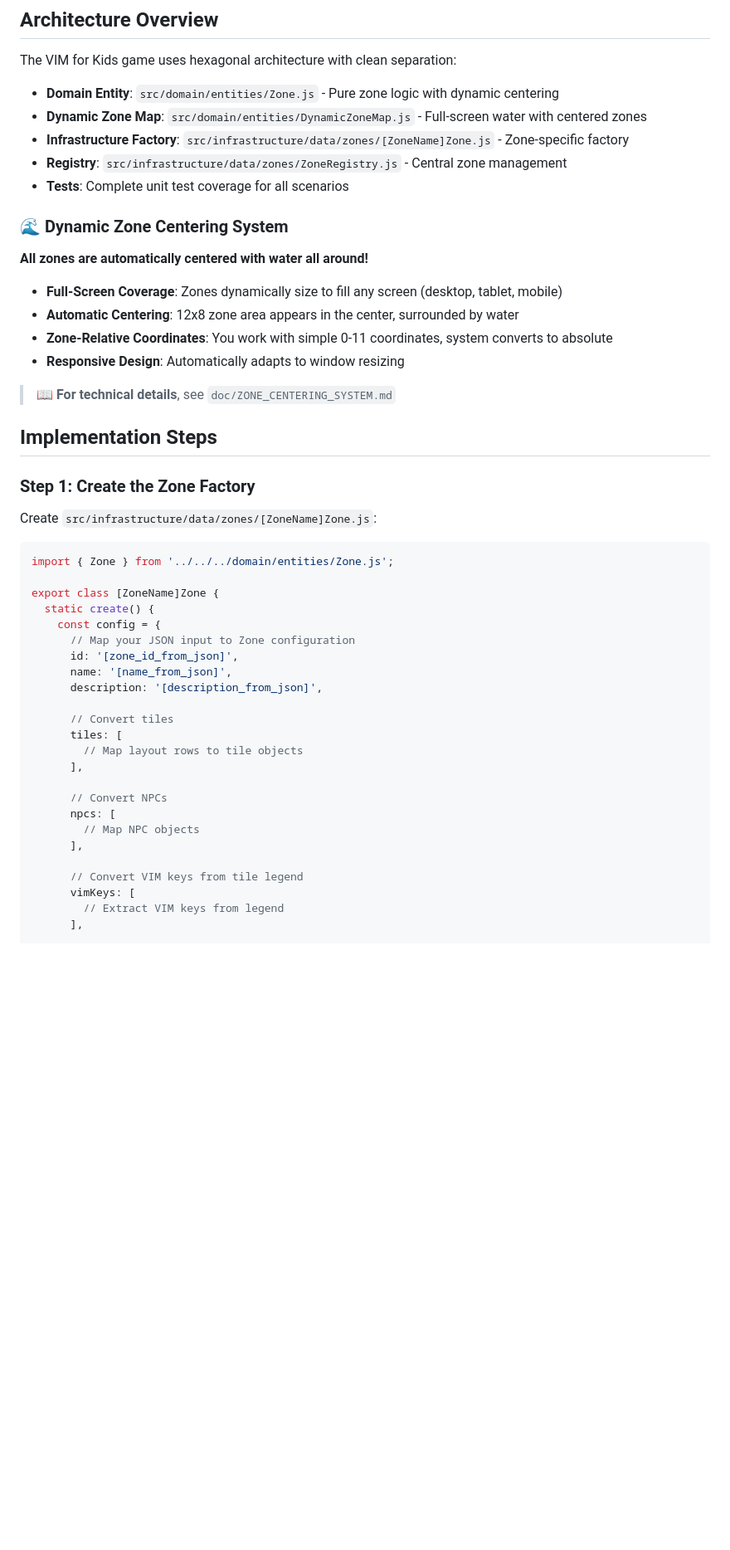
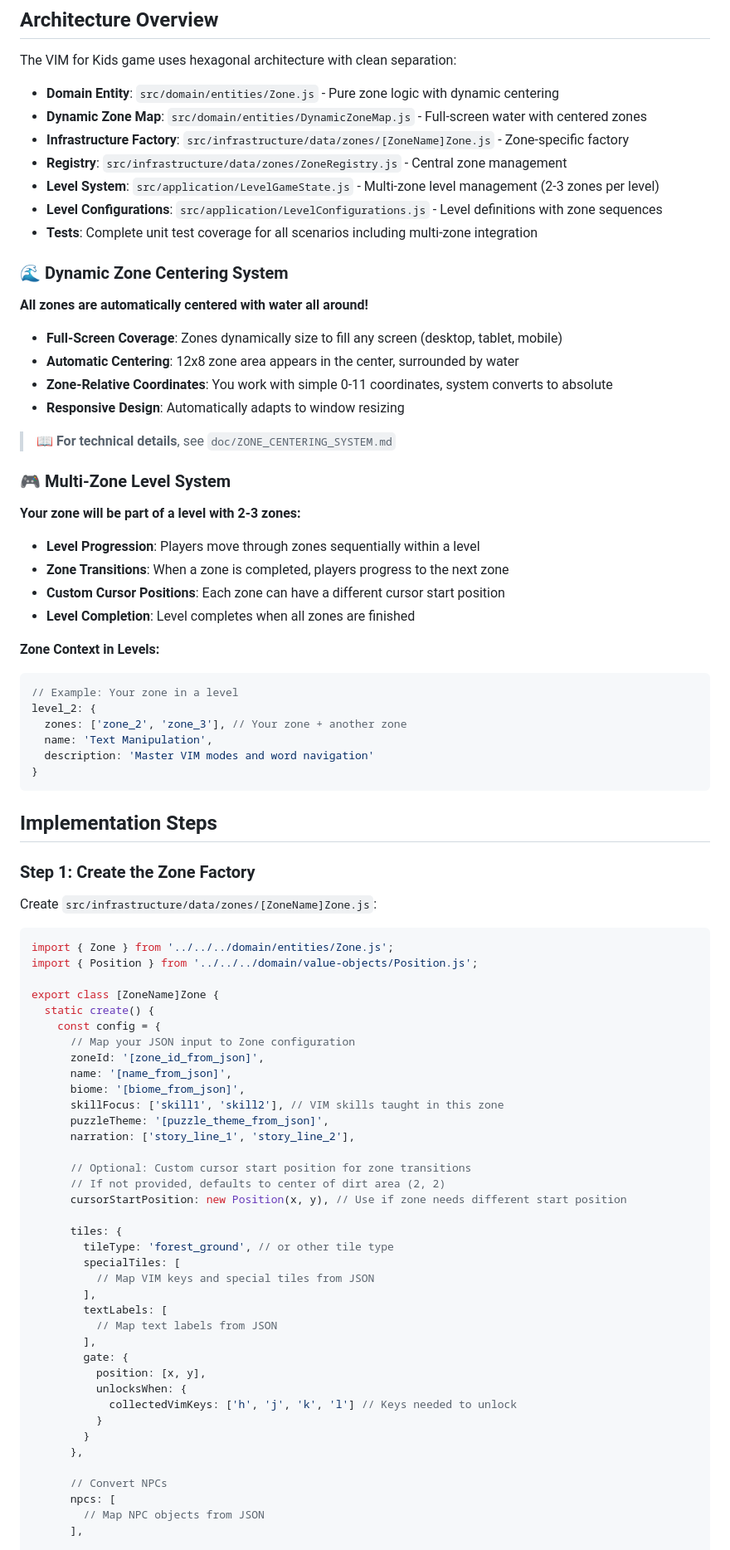
Before and after one commit to helmedeiros/VIM-for-kids, a Markdown page: doc/ZONE_BUILDER_GUIDE.md, the part around one of its changes. Shown at 83% size. Rendered like a GitHub page; blank space fills up the shorter version.

````diff
--- a/doc/ZONE_BUILDER_GUIDE.md
+++ b/doc/ZONE_BUILDER_GUIDE.md
@@ -45,7 +45,9 @@ The VIM for Kids game uses hexagonal architecture with clean separation:
 - **Dynamic Zone Map**: `src/domain/entities/DynamicZoneMap.js` - Full-screen water with centered zones
 - **Infrastructure Factory**: `src/infrastructure/data/zones/[ZoneName]Zone.js` - Zone-specific factory
 - **Registry**: `src/infrastructure/data/zones/ZoneRegistry.js` - Central zone management
-- **Tests**: Complete unit test coverage for all scenarios
+- **Level System**: `src/application/LevelGameState.js` - Multi-zone level management (2-3 zones per level)
+- **Level Configurations**: `src/application/LevelConfigurations.js` - Level definitions with zone sequences
+- **Tests**: Complete unit test coverage for all scenarios including multi-zone integration
 
 ### 🌊 Dynamic Zone Centering System
 
@@ -58,6 +60,26 @@ The VIM for Kids game uses hexagonal architecture with clean separation:
 
 > 📖 **For technical details**, see `doc/ZONE_CENTERING_SYSTEM.md`
 
+### 🎮 Multi-Zone Level System
+
+**Your zone will be part of a level with 2-3 zones:**
+
+- **Level Progression**: Players move through zones sequentially within a level
+- **Zone Transitions**: When a zone is completed, players progress to the next zone
+- **Custom Cursor Positions**: Each zone can have a different cursor start position
+- **Level Completion**: Level completes when all zones are finished
+
+**Zone Context in Levels:**
+
+```javascript
+// Example: Your zone in a level
+level_2: {
+  zones: ['zone_2', 'zone_3'], // Your zone + another zone
+  name: 'Text Manipulation',
+  description: 'Master VIM modes and word navigation'
+}
+```
+
 ## Implementation Steps
 
 ### Step 1: Create the Zone Factory
@@ -66,28 +88,42 @@ Create `src/infrastructure/data/zones/[ZoneName]Zone.js`:
 
 ```javascript
 import { Zone } from '../../../domain/entities/Zone.js';
+import { Position } from '../../../domain/value-objects/Position.js';
 
 export class [ZoneName]Zone {
   static create() {
     const config = {
       // Map your JSON input to Zone configuration
-      id: '[zone_id_from_json]',
+      zoneId: '[zone_id_from_json]',
       name: '[name_from_json]',
-      description: '[description_from_json]',
+      biome: '[biome_from_json]',
+      skillFocus: ['skill1', 'skill2'], // VIM skills taught in this zone
+      puzzleTheme: '[puzzle_theme_from_json]',
+      narration: ['story_line_1', 'story_line_2'],
 
-      // Convert tiles
-      tiles: [
-        // Map layout rows to tile objects
-      ],
+      // Optional: Custom cursor start position for zone transitions
+      // If not provided, defaults to center of dirt area (2, 2)
+      cursorStartPosition: new Position(x, y), // Use if zone needs different start position
+
+      tiles: {
+        tileType: 'forest_ground', // or other tile type
+        specialTiles: [
+          // Map VIM keys and special tiles from JSON
+        ],
+        textLabels: [
+          // Map text labels from JSON
+        ],
+        gate: {
+          position: [x, y],
+          unlocksWhen: {
+            collectedVimKeys: ['h', 'j', 'k', 'l'] // Keys needed to unlock
+          }
+        }
+      },
 
       // Convert NPCs
       npcs: [
-        // Map NPC objects
-      ],
-
-      // Convert VIM keys from tile legend
-      vimKeys: [
-        // Extract VIM keys from legend
+        // Map NPC objects from JSON
       ],
 
       // Convert events
````
Also changed, not shown: other parts of doc/ZONE_BUILDER_GUIDE.md (+64 -10 lines).
